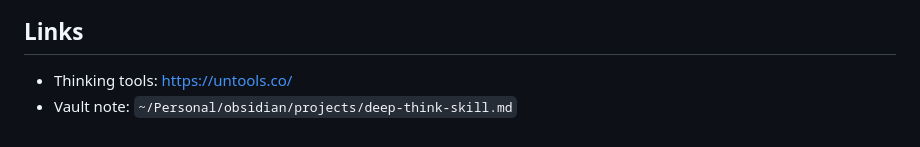
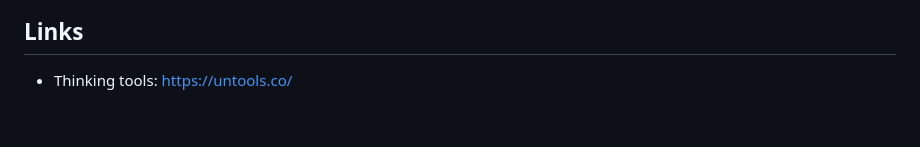
Before and after one commit to emilsoman/deep-think-skill, a Markdown page: README.md, the part around the change. Drawn GitHub-style.

Commit message:
Remove personal vault path from README

```diff
--- a/README.md
+++ b/README.md
@@ -91,4 +91,3 @@ ln -s "$PWD" ~/.claude/skills/deep-think
 ## Links
 
 - Thinking tools: https://untools.co/
-- Vault note: `~/Personal/obsidian/projects/deep-think-skill.md`
```
